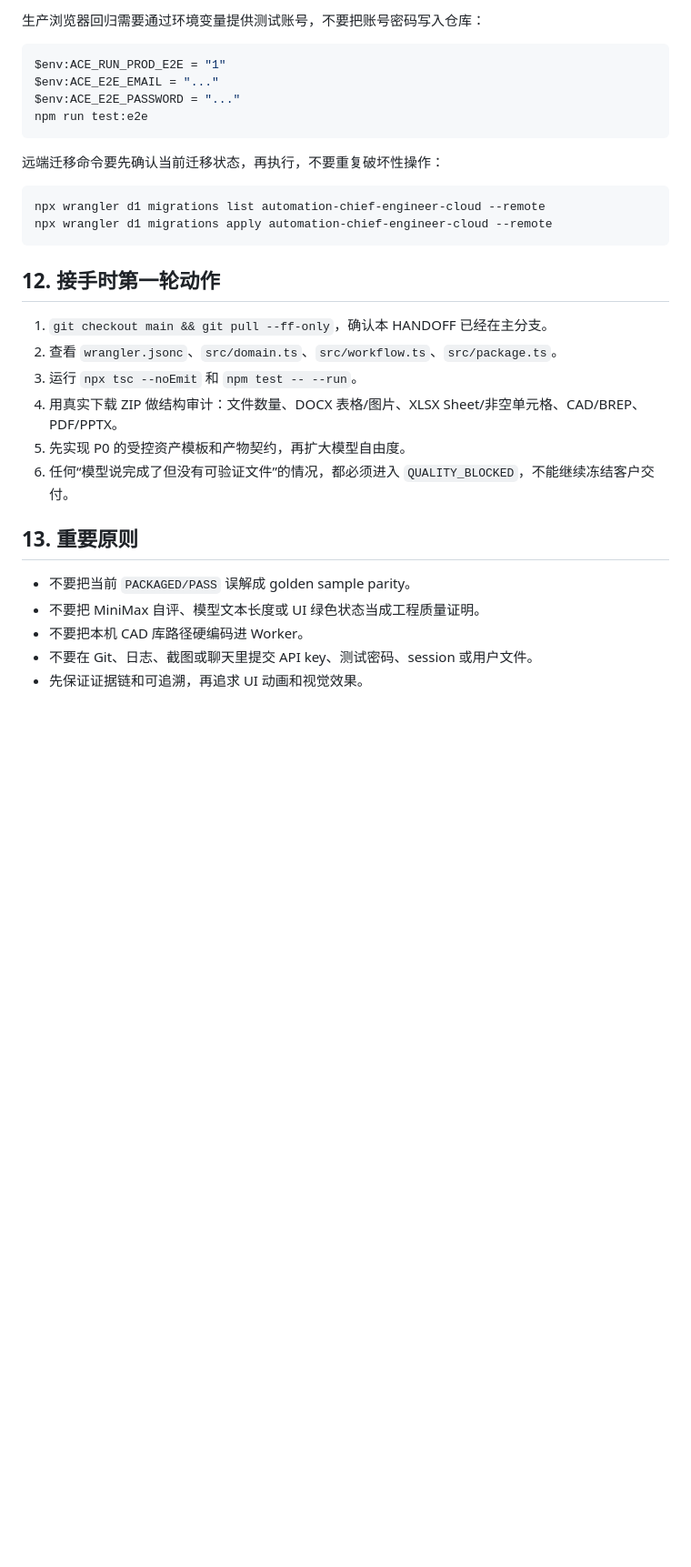
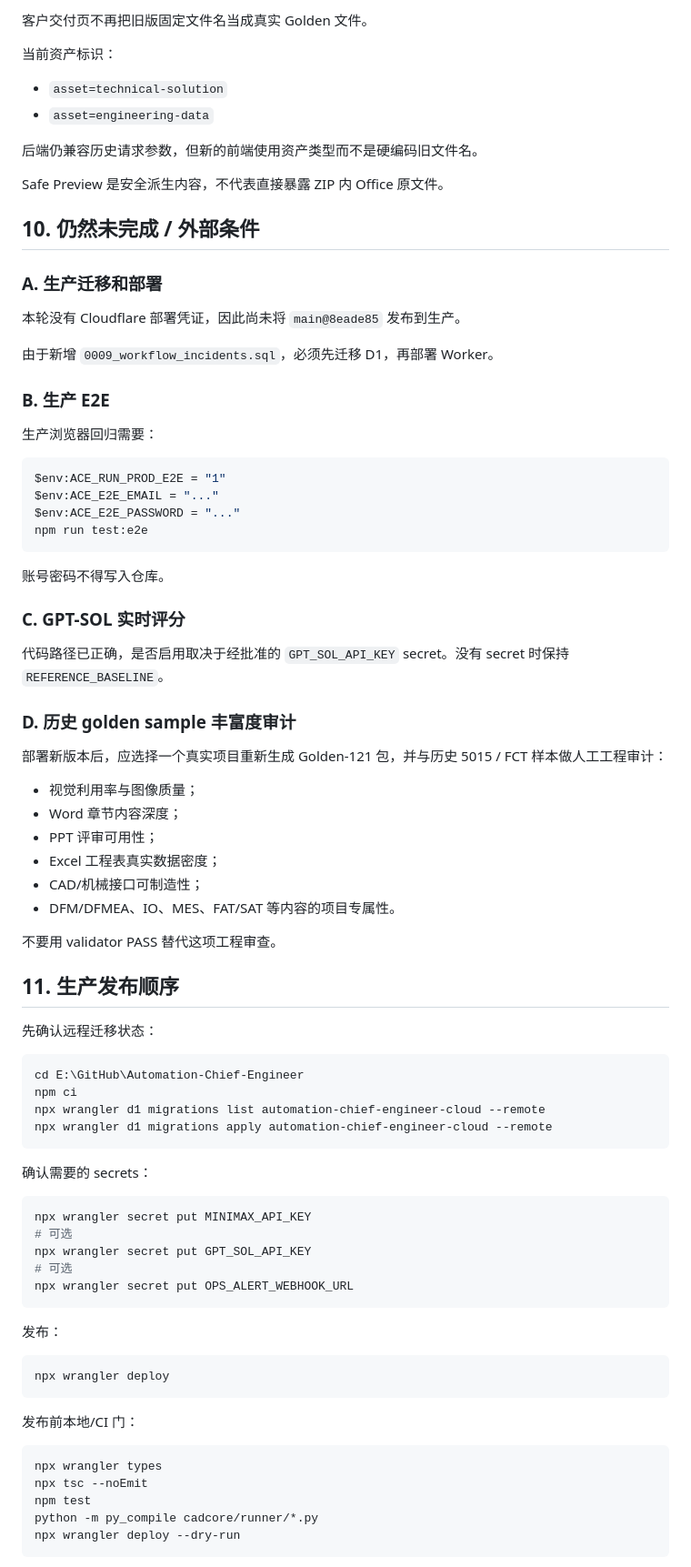
Before and after one commit to RuthlessCreature/Automation-Chief-Engineer, a Markdown page: HANDOFF.md, the part around one of its changes. Shown at 91% size. Rendered like a GitHub page; blank space fills up the shorter version.

Commit message:
docs: refresh post-hardening handoff
Update HANDOFF.md to the merged Golden-121, recovery, regression, CADCore evidence, and operations state; document production deployment and secret boundaries.

````diff
--- a/HANDOFF.md
+++ b/HANDOFF.md
@@ -202,5 +221,26 @@ npm run dev
 
-生产浏览器回归需要通过环境变量提供测试账号，不要把账号密码写入仓库：
+客户交付页不再把旧版固定文件名当成真实 Golden 文件。
+
+当前资产标识：
+
+- `asset=technical-solution`
+- `asset=engineering-data`
+
+后端仍兼容历史请求参数，但新的前端使用资产类型而不是硬编码旧文件名。
+
+Safe Preview 是安全派生内容，不代表直接暴露 ZIP 内 Office 原文件。
+
+## 10. 仍然未完成 / 外部条件
+
+### A. 生产迁移和部署
+
+本轮没有 Cloudflare 部署凭证，因此尚未将 `main@8eade85` 发布到生产。
+
+由于新增 `0009_workflow_incidents.sql`，必须先迁移 D1，再部署 Worker。
+
+### B. 生产 E2E
+
+生产浏览器回归需要：
 
 ```powershell
 $env:ACE_RUN_PROD_E2E = "1"
@@ -209,26 +249,59 @@ $env:ACE_E2E_PASSWORD = "..."
 npm run test:e2e
 ```
 
-远端迁移命令要先确认当前迁移状态，再执行，不要重复破坏性操作：
+账号密码不得写入仓库。
+
+### C. GPT-SOL 实时评分
+
+代码路径已正确，是否启用取决于经批准的 `GPT_SOL_API_KEY` secret。没有 secret 时保持 `REFERENCE_BASELINE`。
+
+### D. 历史 golden sample 丰富度审计
+
+部署新版本后，应选择一个真实项目重新生成 Golden-121 包，并与历史 5015 / FCT 样本做人工工程审计：
+
+- 视觉利用率与图像质量；
+- Word 章节内容深度；
+- PPT 评审可用性；
+- Excel 工程表真实数据密度；
+- CAD/机械接口可制造性；
+- DFM/DFMEA、IO、MES、FAT/SAT 等内容的项目专属性。
+
+不要用 validator PASS 替代这项工程审查。
+
+## 11. 生产发布顺序
+
+先确认远程迁移状态：
 
 ```powershell
+cd E:\GitHub\Automation-Chief-Engineer
+npm ci
 npx wrangler d1 migrations list automation-chief-engineer-cloud --remote
 npx wrangler d1 migrations apply automation-chief-engineer-cloud --remote
 ```
 
-## 12. 接手时第一轮动作
+确认需要的 secrets：
 
-1. `git checkout main && git pull --ff-only`，确认本 HANDOFF 已经在主分支。
-2. 查看 `wrangler.jsonc`、`src/domain.ts`、`src/workflow.ts`、`src/package.ts`。
-3. 运行 `npx tsc --noEmit` 和 `npm test -- --run`。
-4. 用真实下载 ZIP 做结构审计：文件数量、DOCX 表格/图片、XLSX Sheet/非空单元格、CAD/BREP、PDF/PPTX。
-5. 先实现 P0 的受控资产模板和产物契约，再扩大模型自由度。
-6. 任何“模型说完成了但没有可验证文件”的情况，都必须进入 `QUALITY_BLOCKED`，不能继续冻结客户交付。
+```powershell
+npx wrangler secret put MINIMAX_API_KEY
+# 可选
+npx wrangler secret put GPT_SOL_API_KEY
+# 可选
+npx wrangler secret put OPS_ALERT_WEBHOOK_URL
+```
 
-## 13. 重要原则
+发布：
 
-- 不要把当前 `PACKAGED/PASS` 误解成 golden sample parity。
-- 不要把 MiniMax 自评、模型文本长度或 UI 绿色状态当成工程质量证明。
-- 不要把本机 CAD 库路径硬编码进 Worker。
-- 不要在 Git、日志、截图或聊天里提交 API key、测试密码、session 或用户文件。
-- 先保证证据链和可追溯，再追求 UI 动画和视觉效果。
+```powershell
+npx wrangler deploy
+```
+
+发布前本地/CI 门：
+
+```powershell
+npx wrangler types
+npx tsc --noEmit
+npm test
+python -m py_compile cadcore/runner/*.py
+npx wrangler deploy --dry-run
+```
+
````
Also changed, not shown: other parts of HANDOFF.md (+183 -129 lines).
